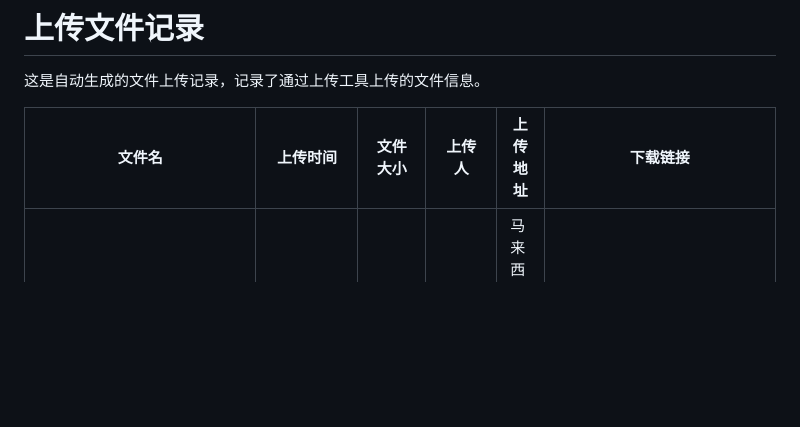
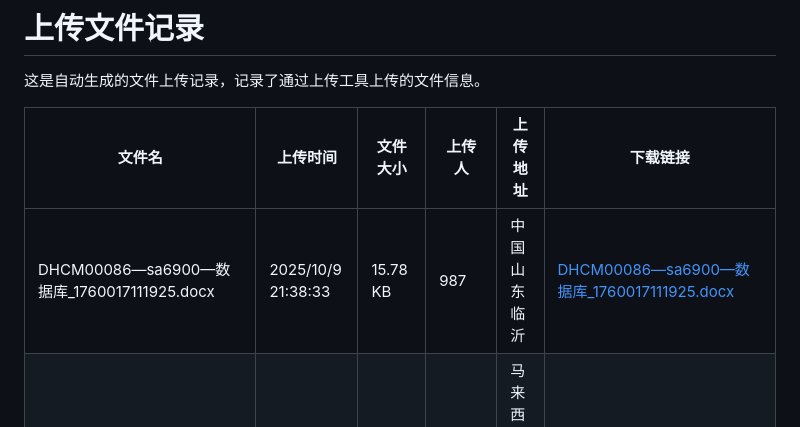
Before and after one commit to muziyangg/Hugo-Upload, a Markdown page: content/post/上传文件记录.md, the part around one of its changes. GitHub-like rendering; blank space fills up the shorter version.

```diff
--- a/content/post/上传文件记录.md
+++ b/content/post/上传文件记录.md
@@ -19,6 +19,7 @@ tags: []
 
 | 文件名 | 上传时间 | 文件大小 | 上传人 | 上传地址 | 下载链接 |
 |------|------|------|------|------|------|
+| DHCM00086—sa6900—数据库_1760017111925.docx | 2025/10/9 21:38:33 | 15.78 KB | 987 | 中国山东 临沂 | [DHCM00086—sa6900—数据库_1760017111925.docx](https://hugoupload.717170.xyz/src/upload/assets/DHCM00086—sa6900—数据库_1760017111925.docx) |
 | DHCM00129 单通道&多通道通讯协议_1760016443045.docx | 2025/10/9 21:27:24 | 14.86 KB | 987 | 马来西亚雪兰莪州 巴生 | [DHCM00129 单通道&多通道通讯协议_1760016443045.docx](https://hugoupload.717170.xyz/src/upload/assets/DHCM00129%20单通道&多通道通讯协议_1760016443045.docx) |
 | DHCM00129 单通道&多通道通讯协议_1760015746095.docx | 2025/10/9 21:15:47 | 14.86 KB | 987 | 金沙萨 金夏沙 | [DHCM00129 单通道&多通道通讯协议_1760015746095.docx](https://hugoupload.717170.xyz/src/upload/assets/DHCM00129%20单通道&多通道通讯协议_1760015746095.docx) |
 | DHCM00129 单通道&多通道通讯协议_1760014770985.docx | 2025/10/9 20:59:32 | 14.86 KB | 123 | 金沙萨 金夏沙 | [DHCM00129 单通道&多通道通讯协议_1760014770985.docx](https://hugoupload.717170.xyz/src/upload/assets/DHCM00129%20单通道&多通道通讯协议_1760014770985.docx) |
```
Also changed, not shown: other parts of content/post/上传文件记录.md (+1 -1 lines).
